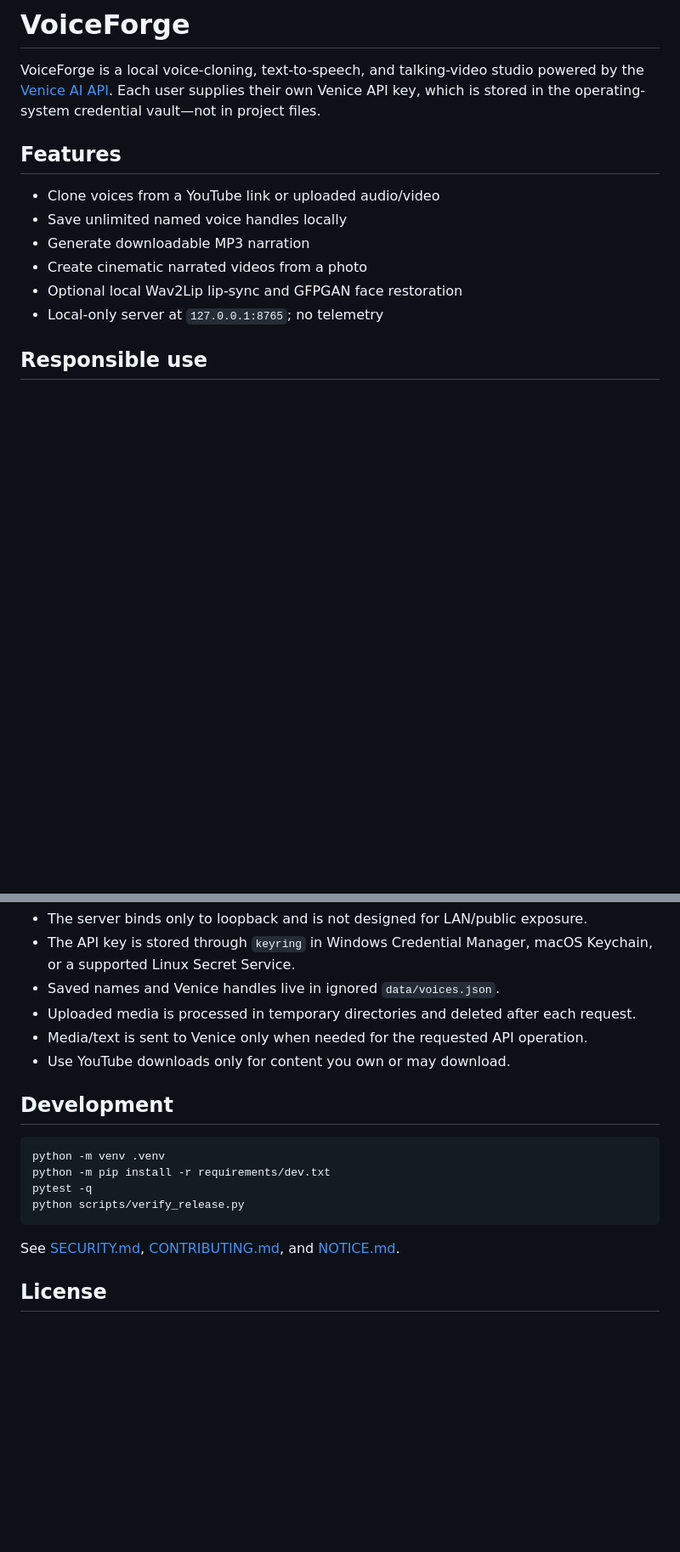
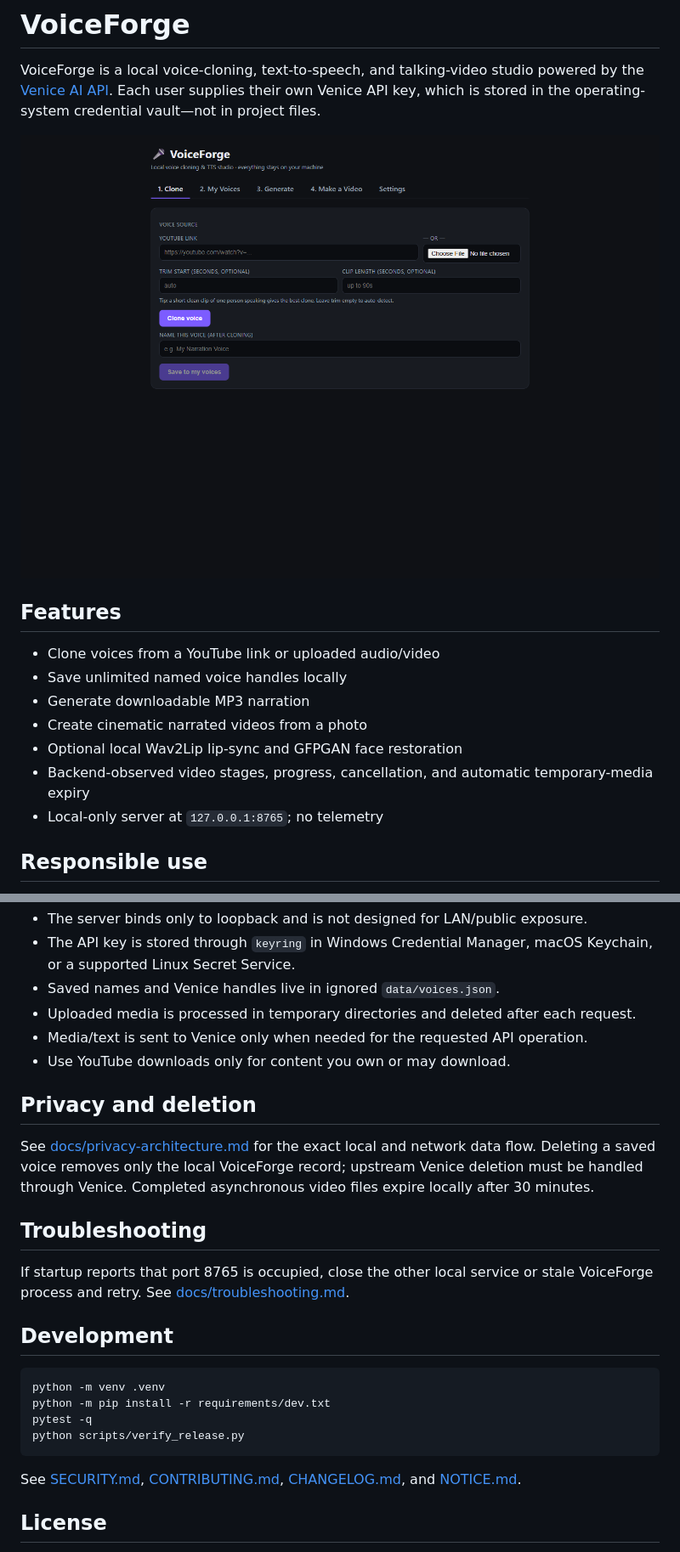
Before and after one commit to bdunn77/voiceforge, a Markdown page: README.md, 2 parts joined by grey strips. Shown at 85% size. GitHub-like rendering; pictures changed too: docs/assets/voiceforge-home.png (added); blank space fills up the shorter version.

Commit message:
Prepare secure VoiceForge v1.0.0 release (#6)
Co-authored-by: bdunn77 <bdunn77@users.noreply.github.com>

````diff
--- a/README.md
+++ b/README.md
@@ -1,6 +1,8 @@
 # VoiceForge
 
 VoiceForge is a local voice-cloning, text-to-speech, and talking-video studio powered by the [Venice AI API](https://docs.venice.ai/). Each user supplies their own Venice API key, which is stored in the operating-system credential vault—not in project files.
+
+![VoiceForge local web interface](docs/assets/voiceforge-home.png)
 
 ## Features
 
@@ -9,6 +11,7 @@ VoiceForge is a local voice-cloning, text-to-speech, and talking-video studio po
 - Generate downloadable MP3 narration
 - Create cinematic narrated videos from a photo
 - Optional local Wav2Lip lip-sync and GFPGAN face restoration
+- Backend-observed video stages, progress, cancellation, and automatic temporary-media expiry
 - Local-only server at `127.0.0.1:8765`; no telemetry
 
 ## Responsible use
@@ -51,6 +55,14 @@ Wav2Lip is **not distributed by this MIT repository**. Its upstream code/model h
 - Media/text is sent to Venice only when needed for the requested API operation.
 - Use YouTube downloads only for content you own or may download.
 
+## Privacy and deletion
+
+See [docs/privacy-architecture.md](docs/privacy-architecture.md) for the exact local and network data flow. Deleting a saved voice removes only the local VoiceForge record; upstream Venice deletion must be handled through Venice. Completed asynchronous video files expire locally after 30 minutes.
+
+## Troubleshooting
+
+If startup reports that port 8765 is occupied, close the other local service or stale VoiceForge process and retry. See [docs/troubleshooting.md](docs/troubleshooting.md).
+
 ## Development
 
 ```sh
@@ -60,7 +72,7 @@ pytest -q
 python scripts/verify_release.py
 ```
 
-See [SECURITY.md](SECURITY.md), [CONTRIBUTING.md](CONTRIBUTING.md), and [NOTICE.md](NOTICE.md).
+See [SECURITY.md](SECURITY.md), [CONTRIBUTING.md](CONTRIBUTING.md), [CHANGELOG.md](CHANGELOG.md), and [NOTICE.md](NOTICE.md).
 
 ## License
 
````
Also changed, not shown: other parts of README.md (+1 -0 lines), CHANGELOG.md (added, +13 -0 lines), docs/privacy-architecture.md (added, +18 -0 lines), docs/release-notes-v1.0.0.md (added, +13 -0 lines), 6 other files.
